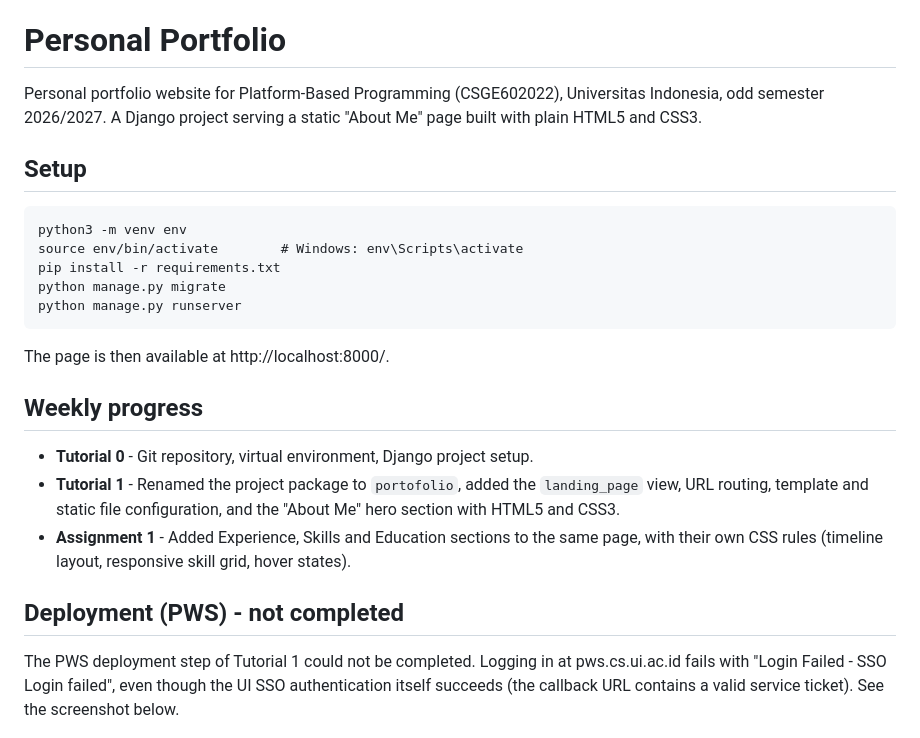
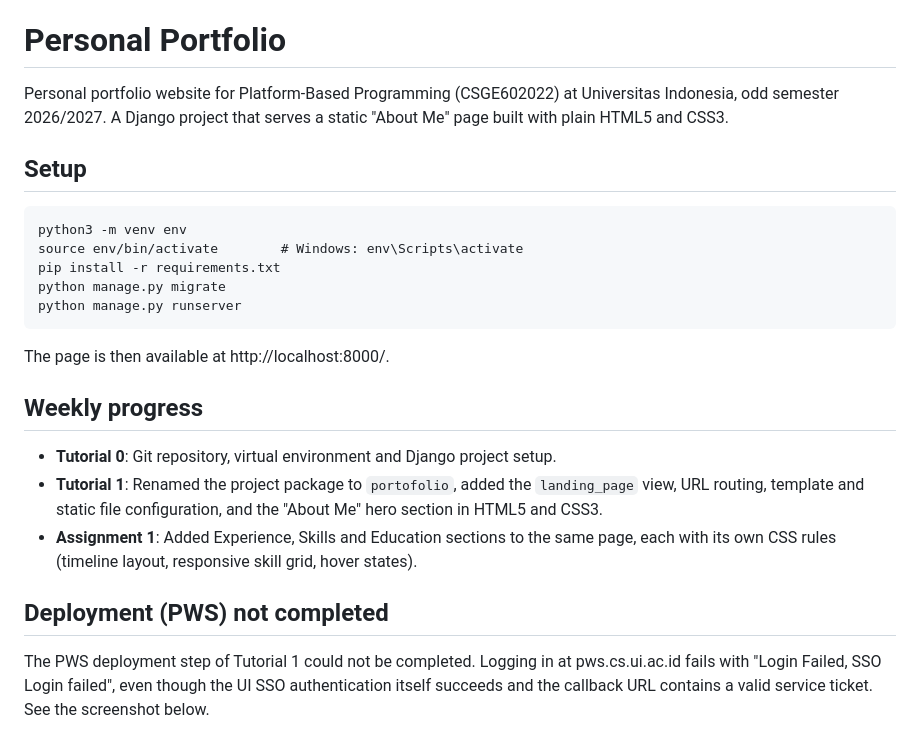
Before and after one commit to indo747/myportofolio, a Markdown page: README.md, the part around one of its changes. GitHub-like rendering.

Commit message:
Rewrite README in plainer language

```diff
--- a/README.md
+++ b/README.md
@@ -4,8 +4,8 @@ Class : PBP
 
 # Personal Portfolio
 
-Personal portfolio website for Platform-Based Programming (CSGE602022), Universitas
-Indonesia, odd semester 2026/2027. A Django project serving a static "About Me" page
+Personal portfolio website for Platform-Based Programming (CSGE602022) at Universitas
+Indonesia, odd semester 2026/2027. A Django project that serves a static "About Me" page
 built with plain HTML5 and CSS3.
 
 ## Setup
@@ -22,19 +22,19 @@ The page is then available at http://localhost:8000/.
 
 ## Weekly progress
 
-- **Tutorial 0** - Git repository, virtual environment, Django project setup.
-- **Tutorial 1** - Renamed the project package to `portofolio`, added the `landing_page`
+* **Tutorial 0**: Git repository, virtual environment and Django project setup.
+* **Tutorial 1**: Renamed the project package to `portofolio`, added the `landing_page`
   view, URL routing, template and static file configuration, and the "About Me" hero
-  section with HTML5 and CSS3.
-- **Assignment 1** - Added Experience, Skills and Education sections to the same page,
-  with their own CSS rules (timeline layout, responsive skill grid, hover states).
+  section in HTML5 and CSS3.
+* **Assignment 1**: Added Experience, Skills and Education sections to the same page,
+  each with its own CSS rules (timeline layout, responsive skill grid, hover states).
 
-## Deployment (PWS) - not completed
+## Deployment (PWS) not completed
 
 The PWS deployment step of Tutorial 1 could not be completed. Logging in at
-pws.cs.ui.ac.id fails with "Login Failed - SSO Login failed", even though the
-UI SSO authentication itself succeeds (the callback URL contains a valid
-service ticket). See the screenshot below.
+pws.cs.ui.ac.id fails with "Login Failed, SSO Login failed", even though the UI SSO
+authentication itself succeeds and the callback URL contains a valid service ticket.
+See the screenshot below.
 
 ![PWS SSO login failure](docs/pws-sso-login-failed.png)
 
```
Also changed, not shown: other parts of README.md (+50 -62 lines).
